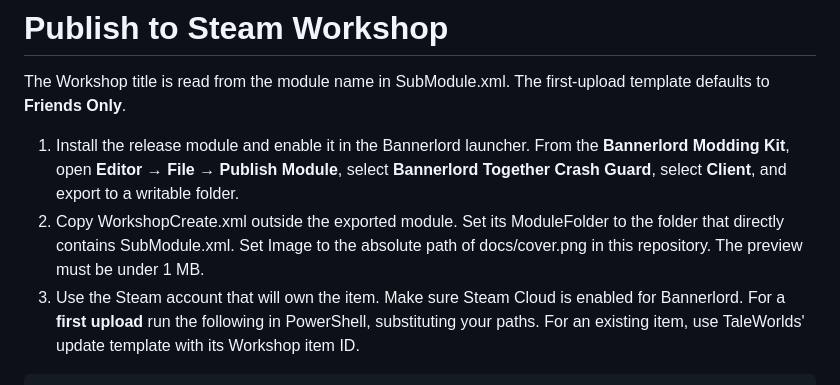
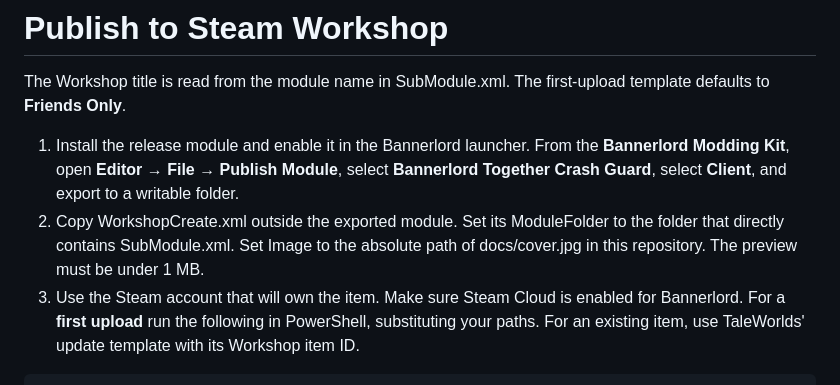
Before and after one commit to Enes-Balaban17/BannerlordTogetherCrashGuard, a Markdown page: WORKSHOP.md, the part around the change. Rendered like a GitHub page.

````diff
--- a/WORKSHOP.md
+++ b/WORKSHOP.md
@@ -3,7 +3,7 @@
 The Workshop title is read from the module name in SubModule.xml. The first-upload template defaults to **Friends Only**.
 
 1. Install the release module and enable it in the Bannerlord launcher. From the **Bannerlord Modding Kit**, open **Editor → File → Publish Module**, select **Bannerlord Together Crash Guard**, select **Client**, and export to a writable folder.
-2. Copy WorkshopCreate.xml outside the exported module. Set its ModuleFolder to the folder that directly contains SubModule.xml. Set Image to the absolute path of docs/cover.png in this repository. The preview must be under 1 MB.
+2. Copy WorkshopCreate.xml outside the exported module. Set its ModuleFolder to the folder that directly contains SubModule.xml. Set Image to the absolute path of docs/cover.jpg in this repository. The preview must be under 1 MB.
 3. Use the Steam account that will own the item. Make sure Steam Cloud is enabled for Bannerlord. For a **first upload** run the following in PowerShell, substituting your paths. For an existing item, use TaleWorlds' update template with its Workshop item ID.
 
 ```powershell
````
Also changed, not shown: README.md (+1 -1 lines), docs/cover.jpg (added), docs/cover.png (deleted), 2 other files.
